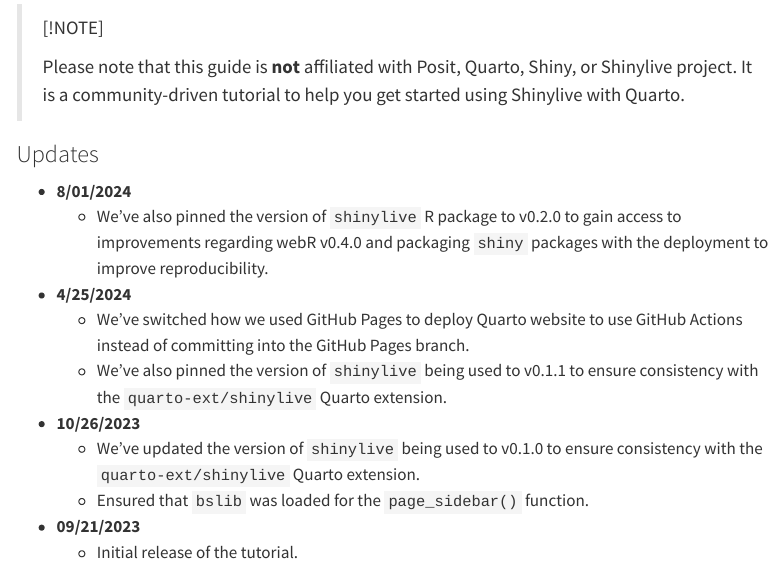
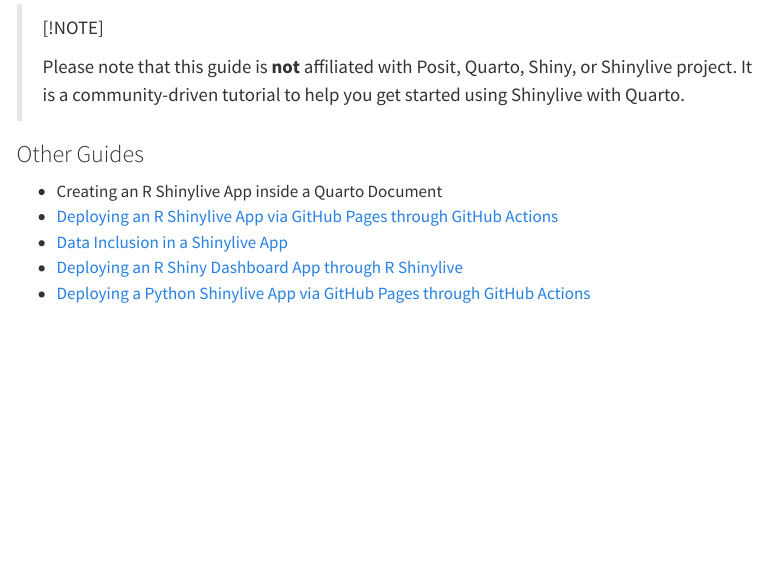
Before and after one commit to coatless-quarto/r-shinylive-demo, a Quarto document (index.qmd): the page in a window 1100 px wide, from 210 px down. Rendered offline with R 4.5, knitr and Pandoc in place of Quarto, with nearby package versions; menus at the side of the page are left out; long lines of code are wrapped.

Commit message:
Phrasing

```diff
--- a/index.qmd
+++ b/index.qmd
@@ -22,10 +22,18 @@
 > or Shinylive project. It is a community-driven tutorial to help you get started
 > using Shinylive with Quarto.
 
+### Other Guides
+
+- Creating an R Shinylive App inside a Quarto Document
+- [Deploying an R Shinylive App via GitHub Pages through GitHub Actions](https://github.com/coatless-tutorials/convert-shiny-app-r-shinylive)
+- [Data Inclusion in a Shinylive App](https://tutorials.thecoatlessprofessor.com/r-shinylive-data-include/)
+- [Deploying an R Shiny Dashboard App through R Shinylive](https://github.com/coatless-dashboard/r-shinylive-dashboard-app)
+- [Deploying a Python Shinylive App via GitHub Pages through GitHub Actions](https://github.com/coatless-tutorials/convert-py-shiny-app-to-py-shinylive-app)
+
 ### Updates
 
 - **8/01/2024**
-  - We've also pinned the version of `shinylive` R package to v0.2.0 to
+  - We've updated the pinned version of the `shinylive` R package to v0.2.0 to
     gain access to improvements regarding webR v0.4.0 and packaging `shiny`
     packages with the deployment to improve reproducibility.
 - **4/25/2024**
```
Also changed, not shown: README.md.
